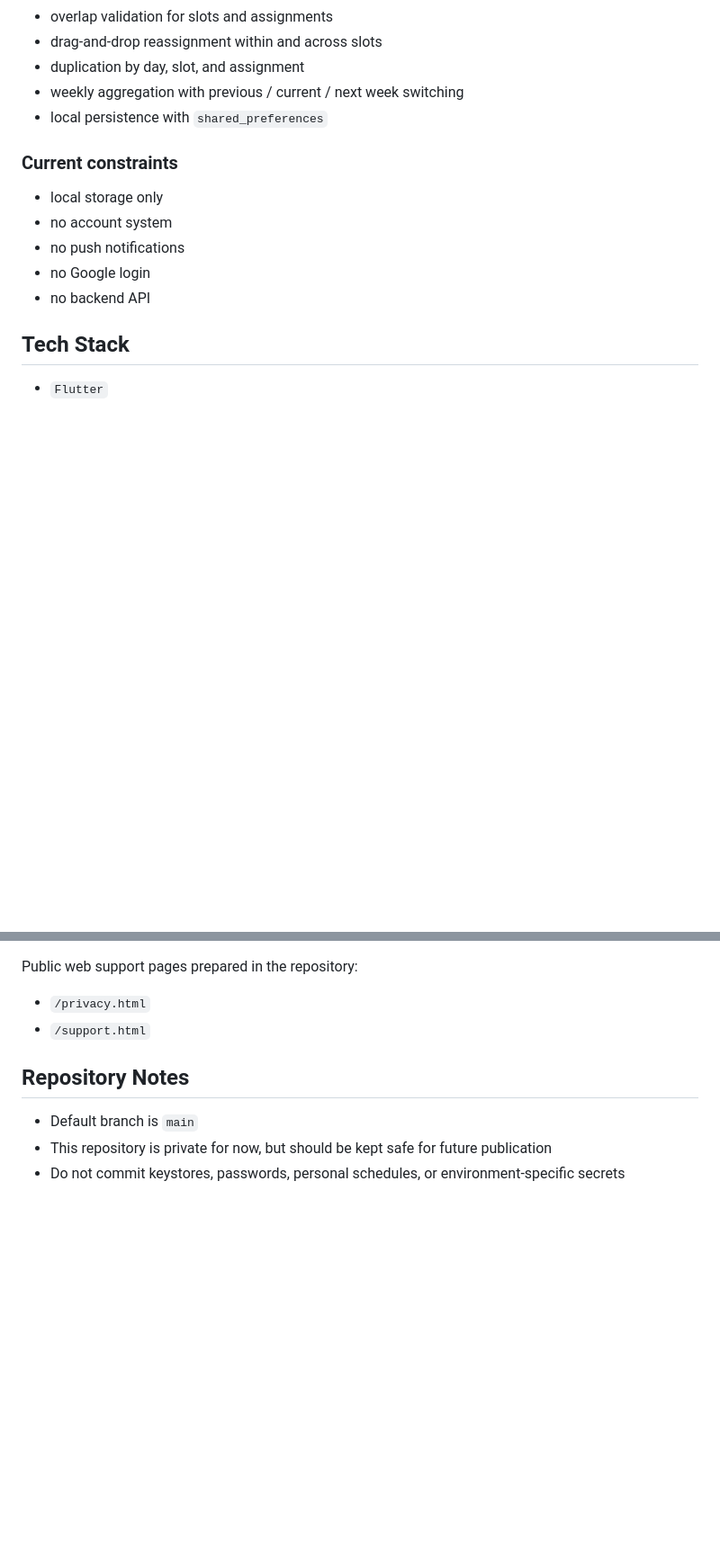
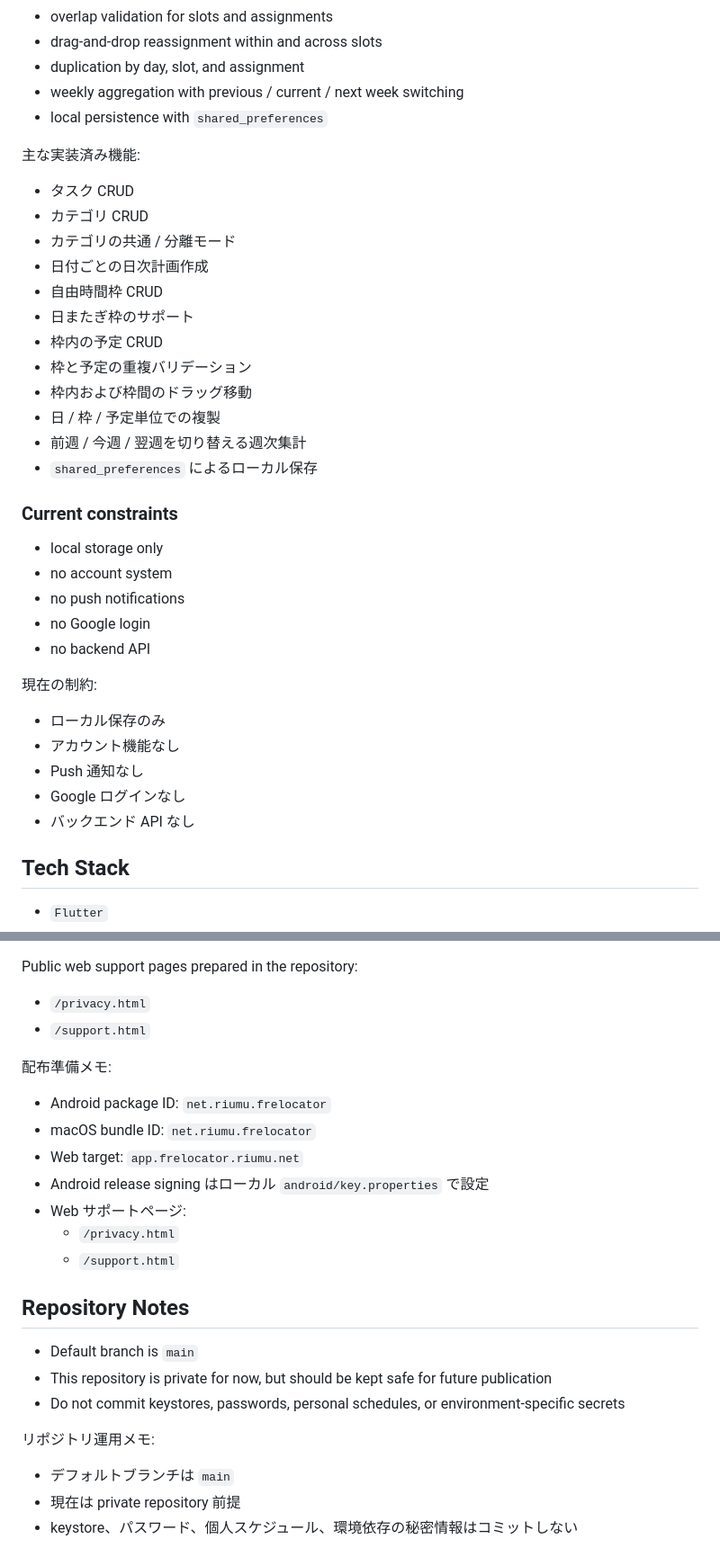
Before and after one commit to torifo/freeslot-allocator-app, a Markdown page: README.md, 2 parts joined by grey strips. Shown at 90% size. GitHub-like rendering; blank space fills up the shorter version.

```diff
--- a/README.md
+++ b/README.md
@@ -64,6 +110,21 @@ The current implementation already includes the core planning loop.
 - weekly aggregation with previous / current / next week switching
 - local persistence with `shared_preferences`
 
+主な実装済み機能:
+
+- タスク CRUD
+- カテゴリ CRUD
+- カテゴリの共通 / 分離モード
+- 日付ごとの日次計画作成
+- 自由時間枠 CRUD
+- 日またぎ枠のサポート
+- 枠内の予定 CRUD
+- 枠と予定の重複バリデーション
+- 枠内および枠間のドラッグ移動
+- 日 / 枠 / 予定単位での複製
+- 前週 / 今週 / 翌週を切り替える週次集計
+- `shared_preferences` によるローカル保存
+
 ### Current constraints
 
 - local storage only
@@ -71,6 +132,14 @@ The current implementation already includes the core planning loop.
 - no push notifications
 - no Google login
 - no backend API
+
+現在の制約:
+
+- ローカル保存のみ
+- アカウント機能なし
+- Push 通知なし
+- Google ログインなし
+- バックエンド API なし
 
 ## Tech Stack
 
@@ -183,8 +304,24 @@ Public web support pages prepared in the repository:
 - `/privacy.html`
 - `/support.html`
 
+配布準備メモ:
+
+- Android package ID: `net.riumu.frelocator`
+- macOS bundle ID: `net.riumu.frelocator`
+- Web target: `app.frelocator.riumu.net`
+- Android release signing はローカル `android/key.properties` で設定
+- Web サポートページ:
+  - `/privacy.html`
+  - `/support.html`
+
 ## Repository Notes
 
 - Default branch is `main`
 - This repository is private for now, but should be kept safe for future publication
 - Do not commit keystores, passwords, personal schedules, or environment-specific secrets
+
+リポジトリ運用メモ:
+
+- デフォルトブランチは `main`
+- 現在は private repository 前提
+- keystore、パスワード、個人スケジュール、環境依存の秘密情報はコミットしない
```
Also changed, not shown: other parts of README.md (+98 -0 lines).
